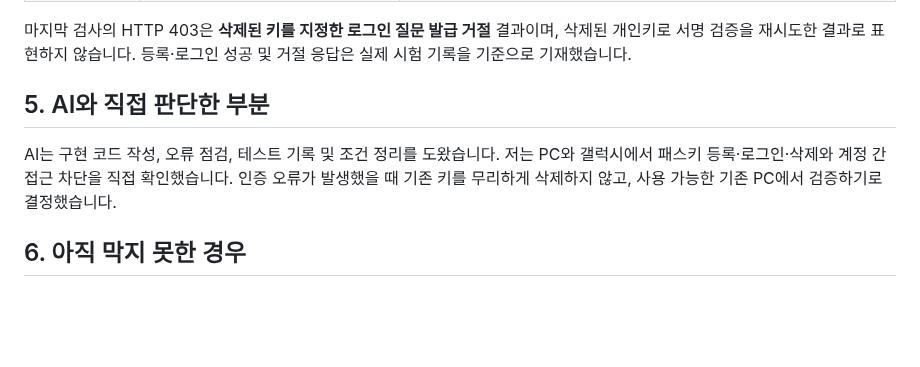
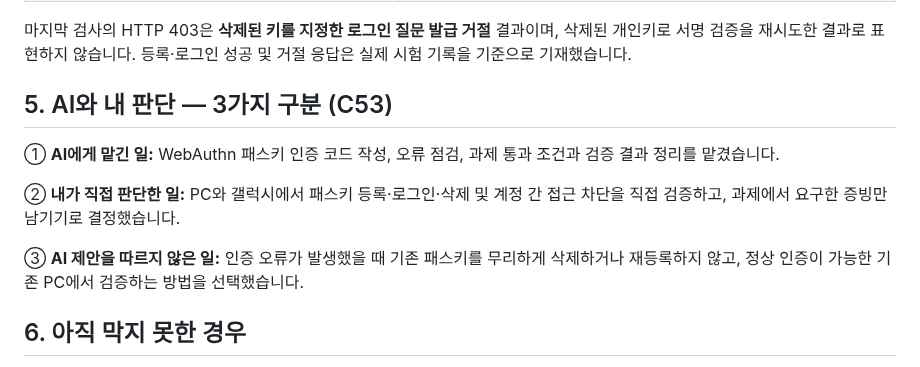
Before and after one commit to junyeong-lab/t08-passkey-intro, a Markdown page: README.md, the part around the change. Rendered like a GitHub page; blank space fills up the shorter version.

Commit message:
docs: separate C53 AI delegation, direct decisions, and rejected advice

```diff
--- a/README.md
+++ b/README.md
@@ -53,9 +53,13 @@ pQECAyYgASFYIEKOmU22FkVlchdD4zJJsUHWAxfR5qnqFCXhnftvZUYPIlggnF0ztmCWk0F8JzVupUQe
 
 마지막 검사의 HTTP 403은 **삭제된 키를 지정한 로그인 질문 발급 거절** 결과이며, 삭제된 개인키로 서명 검증을 재시도한 결과로 표현하지 않습니다. 등록·로그인 성공 및 거절 응답은 실제 시험 기록을 기준으로 기재했습니다.
 
-## 5. AI와 직접 판단한 부분
+## 5. AI와 내 판단 — 3가지 구분 (C53)
 
-AI는 구현 코드 작성, 오류 점검, 테스트 기록 및 조건 정리를 도왔습니다. 저는 PC와 갤럭시에서 패스키 등록·로그인·삭제와 계정 간 접근 차단을 직접 확인했습니다. 인증 오류가 발생했을 때 기존 키를 무리하게 삭제하지 않고, 사용 가능한 기존 PC에서 검증하기로 결정했습니다.
+① **AI에게 맡긴 일:** WebAuthn 패스키 인증 코드 작성, 오류 점검, 과제 통과 조건과 검증 결과 정리를 맡겼습니다.
+
+② **내가 직접 판단한 일:** PC와 갤럭시에서 패스키 등록·로그인·삭제 및 계정 간 접근 차단을 직접 검증하고, 과제에서 요구한 증빙만 남기기로 결정했습니다.
+
+③ **AI 제안을 따르지 않은 일:** 인증 오류가 발생했을 때 기존 패스키를 무리하게 삭제하거나 재등록하지 않고, 정상 인증이 가능한 기존 PC에서 검증하는 방법을 선택했습니다.
 
 ## 6. 아직 막지 못한 경우
 
```
